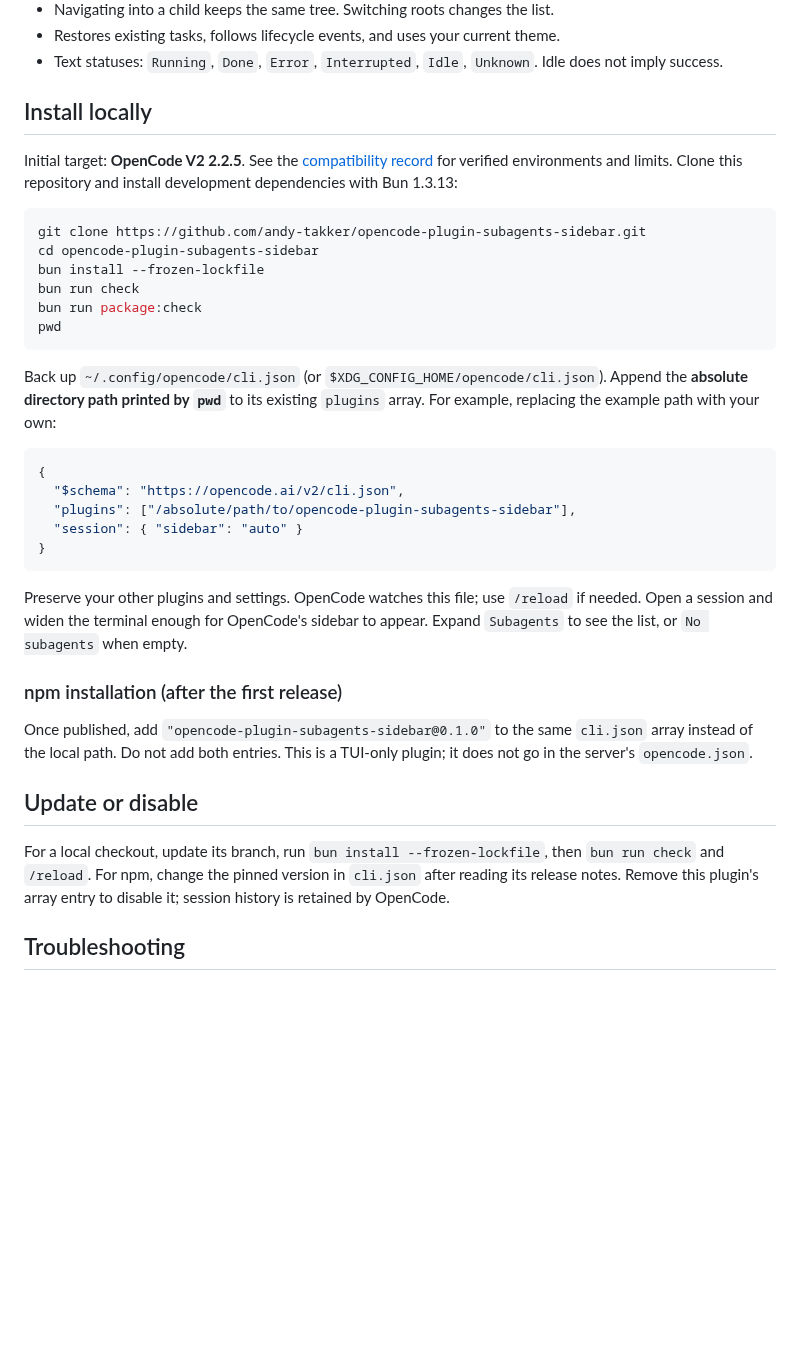
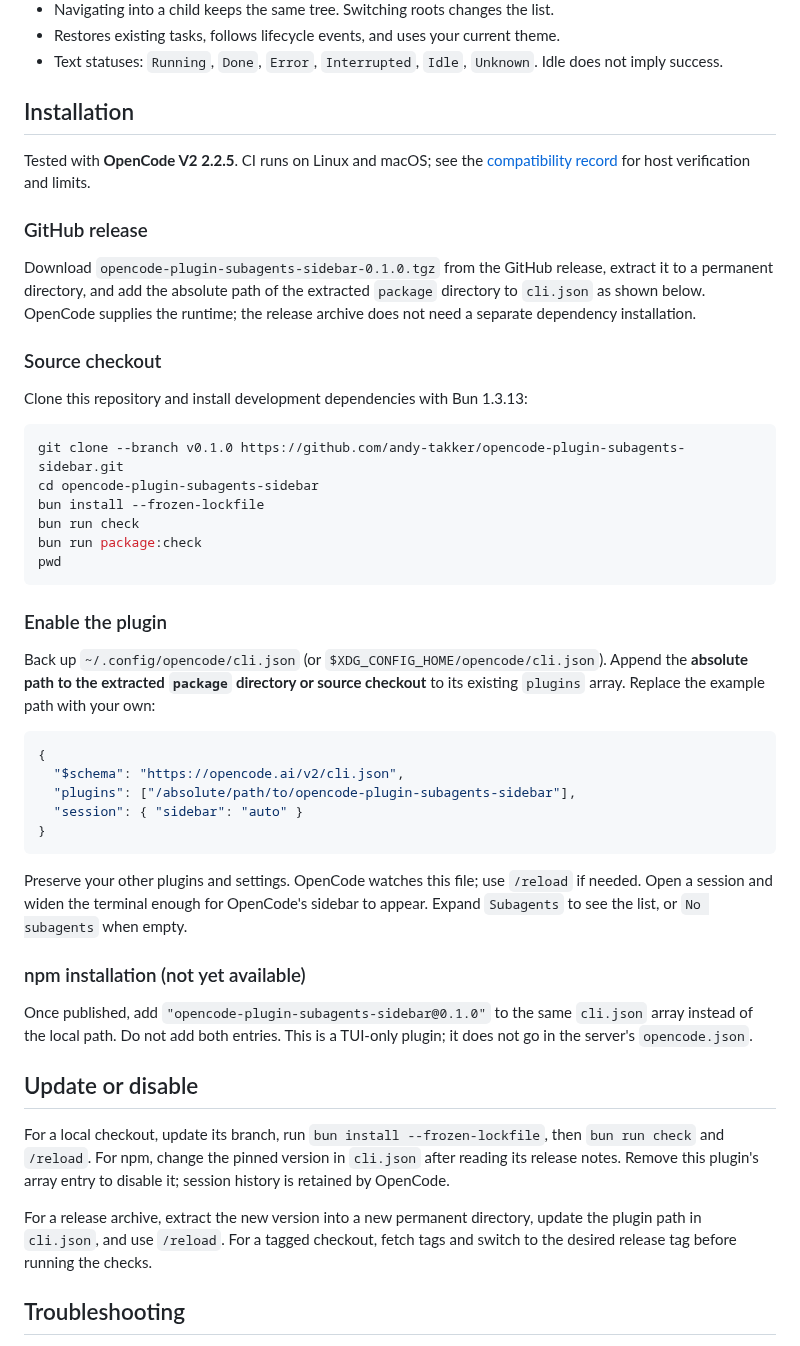
Before and after one commit to andy-takker/opencode-plugin-subagents-sidebar, a Markdown page: README.md, the part around one of its changes. Drawn GitHub-style; blank space fills up the shorter version.

````diff
--- a/README.md
+++ b/README.md
@@ -26,14 +47,24 @@ Research API            Done
 - Text statuses: `Running`, `Done`, `Error`, `Interrupted`, `Idle`, `Unknown`.
   Idle does not imply success.
 
-## Install locally
+## Installation
 
-Initial target: **OpenCode V2 2.2.5**. See the
-[compatibility record](docs/compatibility.md) for verified environments and limits.
+Tested with **OpenCode V2 2.2.5**. CI runs on Linux and macOS; see the
+[compatibility record](docs/compatibility.md) for host verification and limits.
+
+### GitHub release
+
+Download `opencode-plugin-subagents-sidebar-0.1.0.tgz` from the GitHub release,
+extract it to a permanent directory, and add the absolute path of the extracted
+`package` directory to `cli.json` as shown below. OpenCode supplies the runtime;
+the release archive does not need a separate dependency installation.
+
+### Source checkout
+
 Clone this repository and install development dependencies with Bun 1.3.13:
 
 ```sh
-git clone https://github.com/andy-takker/opencode-plugin-subagents-sidebar.git
+git clone --branch v0.1.0 https://github.com/andy-takker/opencode-plugin-subagents-sidebar.git
 cd opencode-plugin-subagents-sidebar
 bun install --frozen-lockfile
 bun run check
@@ -41,9 +72,11 @@ bun run package:check
 pwd
 ```
 
+### Enable the plugin
+
 Back up `~/.config/opencode/cli.json` (or `$XDG_CONFIG_HOME/opencode/cli.json`).
-Append the **absolute directory path printed by `pwd`** to its existing `plugins`
-array. For example, replacing the example path with your own:
+Append the **absolute path to the extracted `package` directory or source checkout**
+to its existing `plugins` array. Replace the example path with your own:
 
 ```json
 {
@@ -57,7 +90,7 @@ Preserve your other plugins and settings. OpenCode watches this file; use
 `/reload` if needed. Open a session and widen the terminal enough for OpenCode's
 sidebar to appear. Expand `Subagents` to see the list, or `No subagents` when empty.
 
-### npm installation (after the first release)
+### npm installation (not yet available)
 
 Once published, add `"opencode-plugin-subagents-sidebar@0.1.0"` to the same
 `cli.json` array instead of the local path. Do not add both entries.
@@ -69,6 +102,10 @@ For a local checkout, update its branch, run `bun install --frozen-lockfile`, th
 `bun run check` and `/reload`. For npm, change the pinned version in `cli.json`
 after reading its release notes. Remove this plugin's array entry to disable it;
 session history is retained by OpenCode.
+
+For a release archive, extract the new version into a new permanent directory,
+update the plugin path in `cli.json`, and use `/reload`. For a tagged checkout,
+fetch tags and switch to the desired release tag before running the checks.
 
 ## Troubleshooting
 
````
Also changed, not shown: other parts of README.md (+24 -3 lines), CHANGELOG.md (+3 -1 lines), docs/releases.md (+14 -4 lines), docs/assets/demo.gif (added), 2 other files.
